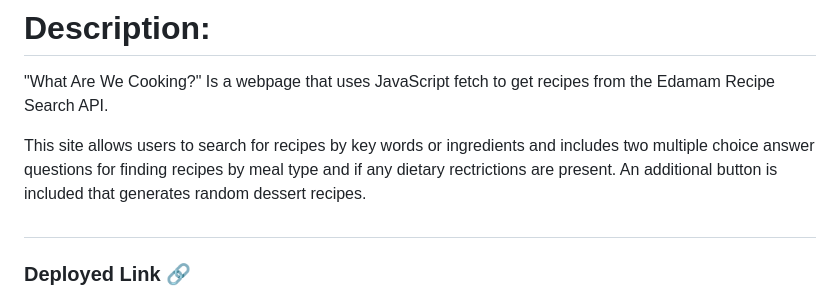
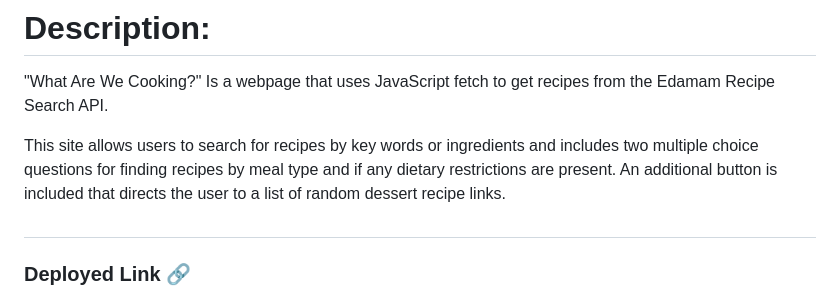
Before and after one commit to jpantano30/What_Are_We_Cooking-, a Markdown page: README.md, the part around the change. Rendered like a GitHub page.

```diff
--- a/README.md
+++ b/README.md
@@ -28,7 +28,8 @@ Click the image above to be directed to What Are We Cooking!. :point_up_2:
 # Description:
 "What Are We Cooking?" Is a webpage that uses JavaScript fetch to get recipes from the Edamam Recipe Search API.
 
-This site allows users to search for recipes by key words or ingredients and includes two multiple choice answer questions for finding recipes by meal type and if any dietary rectrictions are present. An additional button is included that generates random dessert recipes.
+This site allows users to search for recipes by key words or ingredients and includes two multiple choice questions for finding recipes by meal type and if any dietary restrictions are present. An additional button is included that directs the user to a list of random dessert recipe links.
+
 #
 
 ### Deployed Link 🔗
```
